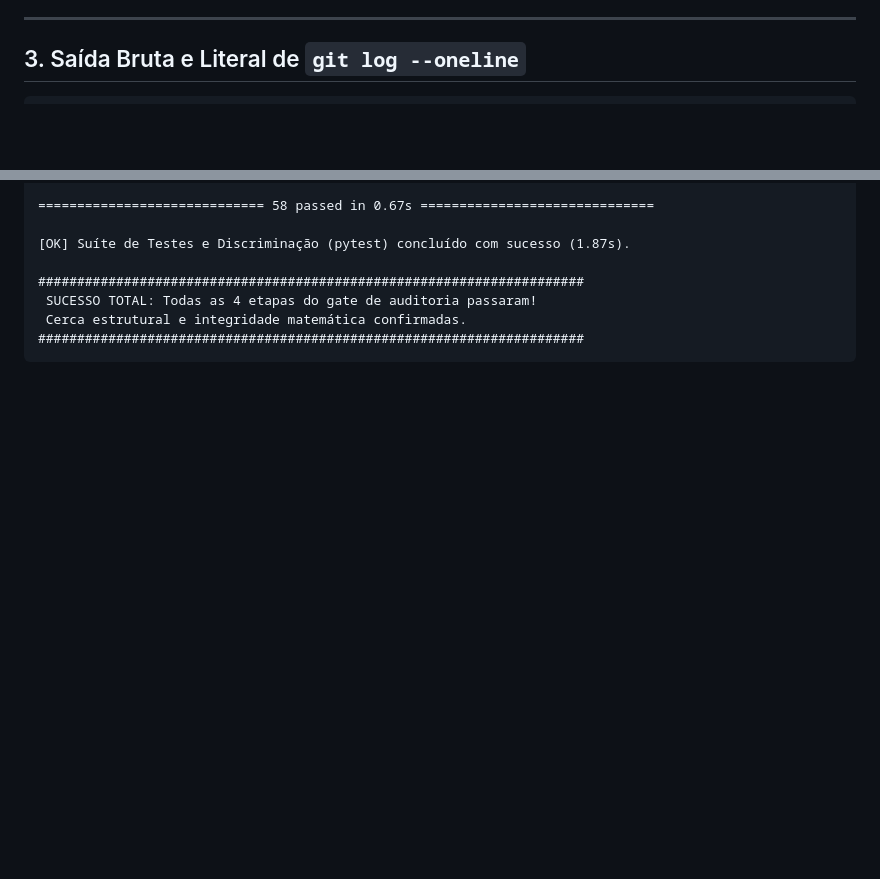
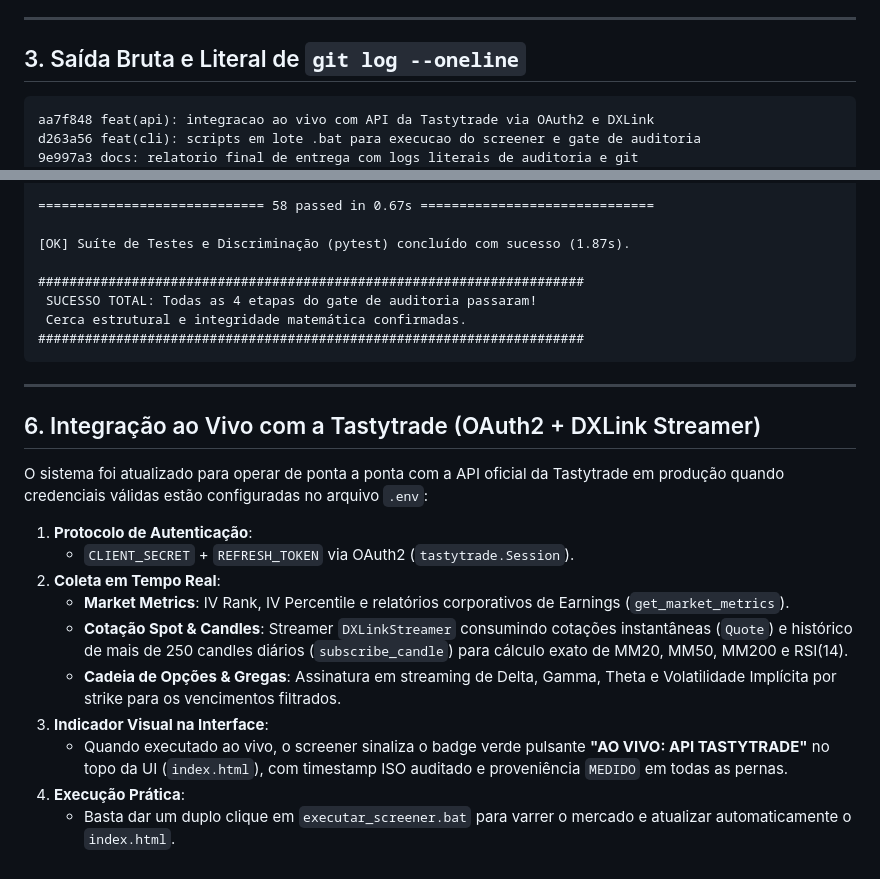
Before and after one commit to jrveloso8-ai/op_tasty, a Markdown page: RELATORIO_ENTREGA.md, 2 parts joined by grey strips. GitHub-like rendering; blank space fills up the shorter version.

Commit message:
docs: atualizar relatorio de entrega com dados ao vivo e secao 6

````diff
--- a/RELATORIO_ENTREGA.md
+++ b/RELATORIO_ENTREGA.md
@@ -41,6 +41,9 @@ O screener foi implementado de acordo com as regras inegociáveis de negócio:
 ## 3. Saída Bruta e Literal de `git log --oneline`
 
 ```text
+aa7f848 feat(api): integracao ao vivo com API da Tastytrade via OAuth2 e DXLink
+d263a56 feat(cli): scripts em lote .bat para execucao do screener e gate de auditoria
+9e997a3 docs: relatorio final de entrega com logs literais de auditoria e git
 570415d feat(ui): interface single-file financial dark com wcag aa, export e cadeia de opcoes
 e13cbe5 feat(gate): gate de auditoria automatizado (typecheck, lint de proveniencia, testes)
 7cf67b8 feat(api): cliente tastytrade, captura de dados de mercado e chains
@@ -203,3 +206,20 @@ tests/test_tastytrade_client.py::test_fixtures_load_qqq PASSED           [100%]
  Cerca estrutural e integridade matemática confirmadas.
 ######################################################################
 ```
+
+---
+
+## 6. Integração ao Vivo com a Tastytrade (OAuth2 + DXLink Streamer)
+
+O sistema foi atualizado para operar de ponta a ponta com a API oficial da Tastytrade em produção quando credenciais válidas estão configuradas no arquivo `.env`:
+
+1. **Protocolo de Autenticação**:
+   - `CLIENT_SECRET` + `REFRESH_TOKEN` via OAuth2 (`tastytrade.Session`).
+2. **Coleta em Tempo Real**:
+   - **Market Metrics**: IV Rank, IV Percentile e relatórios corporativos de Earnings (`get_market_metrics`).
+   - **Cotação Spot & Candles**: Streamer `DXLinkStreamer` consumindo cotações instantâneas (`Quote`) e histórico de mais de 250 candles diários (`subscribe_candle`) para cálculo exato de MM20, MM50, MM200 e RSI(14).
+   - **Cadeia de Opções & Gregas**: Assinatura em streaming de Delta, Gamma, Theta e Volatilidade Implícita por strike para os vencimentos filtrados.
+3. **Indicador Visual na Interface**:
+   - Quando executado ao vivo, o screener sinaliza o badge verde pulsante **"AO VIVO: API TASTYTRADE"** no topo da UI (`index.html`), com timestamp ISO auditado e proveniência `MEDIDO` em todas as pernas.
+4. **Execução Prática**:
+   - Basta dar um duplo clique em `executar_screener.bat` para varrer o mercado e atualizar automaticamente o `index.html`.
````
